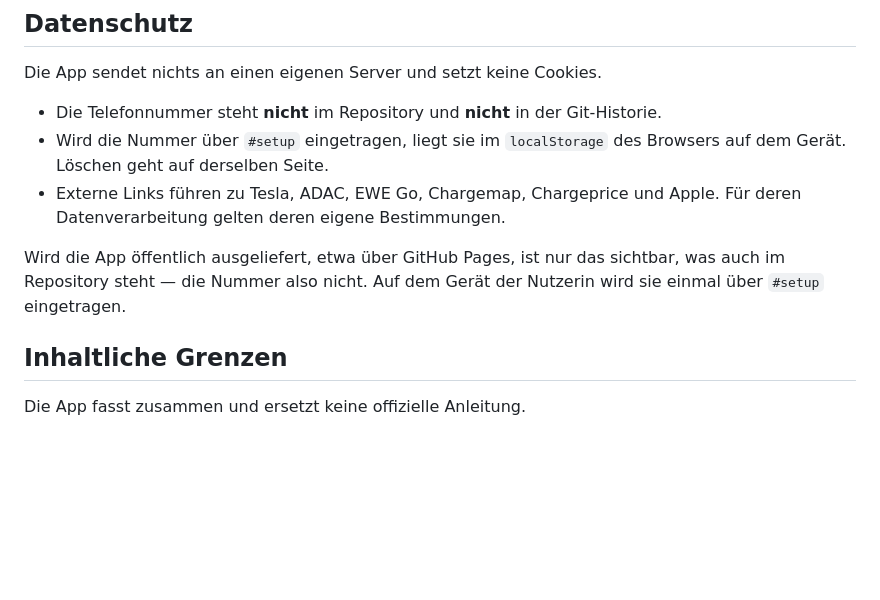
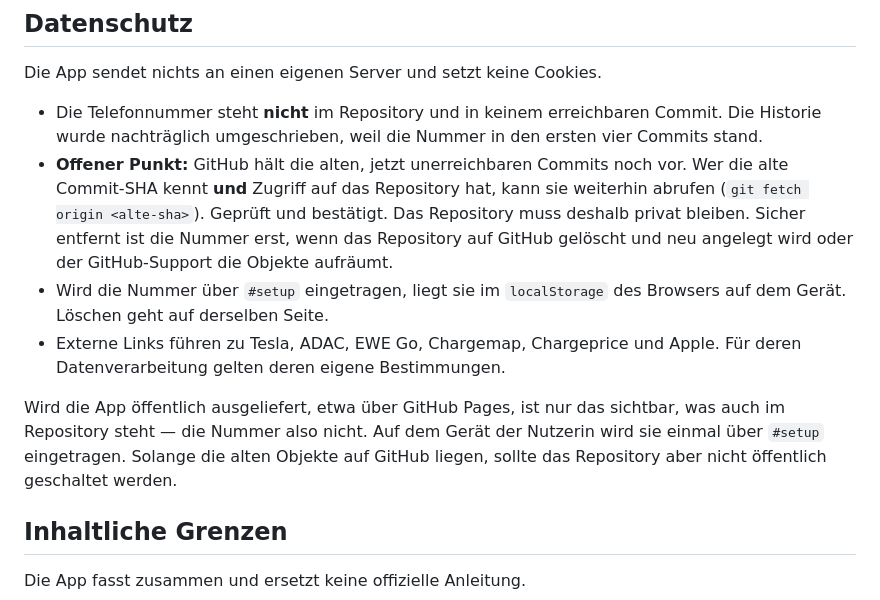
Before and after one commit to macalexister/tesla-hilfe, a Markdown page: README.md, the part around the change. Rendered like a GitHub page; blank space fills up the shorter version.

Commit message:
README: ehrlich sagen, dass GitHub die alten Commits noch vorhält
Die Historie wurde umgeschrieben, aber ein Test hat gezeigt, dass GitHub
den alten Commit weiterhin über die direkte SHA ausliefert - die Nummer ist
dort also noch lesbar. Das steht jetzt als offener Punkt in der README,
statt "nicht in der Git-Historie" zu behaupten.

Co-authored-by: Copilot <223556219+Copilot@users.noreply.github.com>

```diff
--- a/README.md
+++ b/README.md
@@ -79,8 +79,15 @@ nichts kaputt.
 
 Die App sendet nichts an einen eigenen Server und setzt keine Cookies.
 
-- Die Telefonnummer steht **nicht** im Repository und **nicht** in der
-  Git-Historie.
+- Die Telefonnummer steht **nicht** im Repository und in keinem erreichbaren
+  Commit. Die Historie wurde nachträglich umgeschrieben, weil die Nummer in
+  den ersten vier Commits stand.
+- **Offener Punkt:** GitHub hält die alten, jetzt unerreichbaren Commits noch
+  vor. Wer die alte Commit-SHA kennt **und** Zugriff auf das Repository hat,
+  kann sie weiterhin abrufen (`git fetch origin <alte-sha>`). Geprüft und
+  bestätigt. Das Repository muss deshalb privat bleiben. Sicher entfernt ist
+  die Nummer erst, wenn das Repository auf GitHub gelöscht und neu angelegt
+  wird oder der GitHub-Support die Objekte aufräumt.
 - Wird die Nummer über `#setup` eingetragen, liegt sie im `localStorage` des
   Browsers auf dem Gerät. Löschen geht auf derselben Seite.
 - Externe Links führen zu Tesla, ADAC, EWE Go, Chargemap, Chargeprice und Apple.
@@ -88,7 +95,9 @@ Die App sendet nichts an einen eigenen Server und setzt keine Cookies.
 
 Wird die App öffentlich ausgeliefert, etwa über GitHub Pages, ist nur das
 sichtbar, was auch im Repository steht — die Nummer also nicht. Auf dem Gerät
-der Nutzerin wird sie einmal über `#setup` eingetragen.
+der Nutzerin wird sie einmal über `#setup` eingetragen. Solange die alten
+Objekte auf GitHub liegen, sollte das Repository aber nicht öffentlich
+geschaltet werden.
 
 ## Inhaltliche Grenzen
 
```
